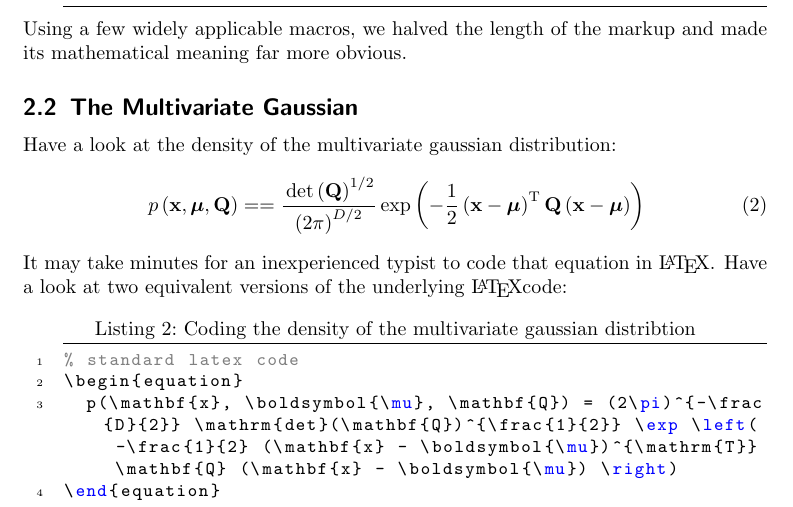
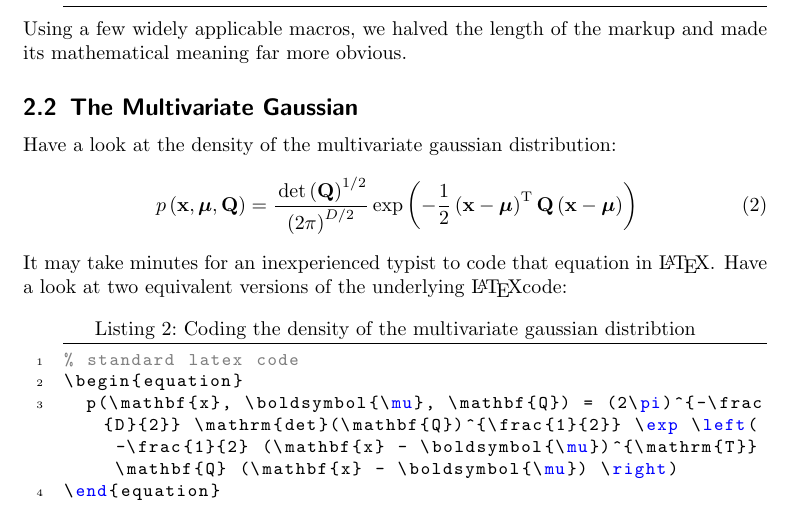
Before and after one commit to timsf/smath, a LaTeX paper (doc.tex, which reads smath.sty): part of page 3 of 4, cut so that both start at the same text. Compiled offline with pdfLaTeX.

Commit message:
new macros

```diff
--- a/doc.tex
+++ b/doc.tex
@@ -60,7 +60,7 @@ Using a few widely applicable macros, we halved the length of the markup and mad
 \subsection{The Multivariate Gaussian}
 Have a look at the density of the multivariate gaussian distribution:
 \begin{align}
-  \fun{p}{\nvec{x}, \nvec{\mu}, \mat{Q}} == \dmnorm{\nvec{x}}{\nvec{\mu}}{\mat{Q}}{D}
+  \fun{p}{\nvec{x}, \nvec{\mu}, \mat{Q}} = \dmnorm{\nvec{x}}{\nvec{\mu}}{\mat{Q}}{D}
 \end{align}
 It may take minutes for an inexperienced typist to code that equation in \LaTeX. Have a look at two equivalent versions of the underlying \LaTeX code:
 \begin{lstlisting}[caption = Coding the density of the multivariate gaussian distribtion, language = TeX]
--- a/smath.sty
+++ b/smath.sty
@@ -40,21 +40,37 @@
 
 % common operators not implemented in amsmath
 \DeclareMathOperator{\E}{\mathbf{E}} % expectation
-\DeclareMathOperator{\var}{Var} % variance
-\DeclareMathOperator{\cov}{Cov} % covariance
+\DeclareMathOperator{\var}{var} % variance
+\DeclareMathOperator{\cov}{cov} % covariance
+\DeclareMathOperator{\cor}{cor} % correlation
 
 % common densities. these are not very flexible, so you still have to put some thought into formatting the args, e.g. passing them in parantheses
 \newcommand{\dnorm}[3]{\frac{1}{\sqrt{2\pi #3}} \op{exp}{-\frac{\left(#1 - #2 \right)^2}{2 #3}}} % gauss density. params: random var name, mean, variance
-\newcommand{\dt}[4]{\frac{\fun{\Gamma}{(#4 + 1)/2}}{\fun{\Gamma}{#4/2}} \sqrt{\frac{#3}{\pi #4}} \left( 1 + \frac{#3 (#1 - #2)^2}{#4} \right)^{-(#4 + 1)/2}} % student density. params: random var name, mean, inv. scale, df
-\newcommand{\dlap}[3]{\frac{1}{2 #3} \op{exp}{-\frac{\abs{#1 - #2}}{#3}}} % laplace density. params: random var name, mean, scale
-\newcommand{\dbeta}[3]{\frac{#1^{#2 - 1} (1 - #1)^{#3 - 1}}{\op{B}{#2, #3}}} % beta density. params: random var name, shape1, shape2
+\newcommand{\dt}[4]{\frac{\fun{\Gamma}{\left( #4 + 1 \right)/2}}{\fun{\Gamma}{#4/2}} \sqrt{\frac{#3}{\pi #4}} \left( 1 + \frac{#3 (#1 - #2)^2}{#4} \right)^{-\left( #4 + 1 \right)/2}} % student density. params: random var name, mean, inv. scale, df
+\newcommand{\dlap}[3]{\frac{#3}{2} \op{exp}{-#3 \abs{#1 - #2}}} % laplace density. params: random var name, mean, inv. scale
+\newcommand{\dbeta}[3]{\frac{#1^{#2 - 1} \left( 1 - #1 \right)^{#3 - 1}}{\op{B}{#2, #3}}} % beta density. params: random var name, shape1, shape2
 \newcommand{\dgamma}[3]{\frac{#3^{#2}}{\fun{\Gamma}{#2}} #1^{#2 - 1} \op{exp}{-#3 #1}} % gamma density. params: random var name, shape, rate
 \newcommand{\dchisq}[2]{\frac{1}{2^{#2/2} \fun{\Gamma}{#2/2}} #1^{#2/2 - 1} \op{exp}{-\frac{ #1 }{2}}} % chi-squared density. params: random var name, df
 \newcommand{\dweib}[3]{\frac{#3}{#2} \left( \frac{#1}{#2} \right)^{#3 - 1} \op{exp}{-\left( \frac{#1}{#2} \right)^{#3}}} % weibull density. params: random var name, scale, shape
 \newcommand{\df}[3]{\sqrt{\frac{\left( #2 #1 \right)^{#2} #3 ^{#3}}{\left( #2 #1 + #3 \right)^{#2 + #3}}} \frac{1}{#1 \op{B}{#2 /2, #3 /2}}} % f density. params: random var name, df1, df2
 \newcommand{\dmnorm}[4]{\frac{\op{det}{#3}^{1/2}}{\left(2 \pi \right)^{#4 /2}} \op{exp}{-\frac{1}{2} \left( #1 - #2 \right)\T #3 \left( #1 - #2 \right)}} % multi-gauss density. params: random vector, mean vector, precision matrix, dims
-\newcommand{\dmt}[5]{\frac{\fun{\Gamma}{(#4 + #5)/2}}{\fun{\Gamma}{#4 /2}} \frac{\op{det}{#3}^{1/2}}{\left( \pi #4 \right)^{#5 /2}} \left( 1 + \frac{\left( #1 - #2 \right)\T #3 \left( #1 - #2 \right)}{#4} \right)^{-(#4 + #5)/2}} % student density. params: random var name, mean vector, inv. scale matrix, df, dims
-% 2do: wishart, mlaplace, kernels, likelihoods
+\newcommand{\dmt}[5]{\frac{\fun{\Gamma}{(#4 + #5)/2}}{\fun{\Gamma}{#4 /2}} \frac{\op{det}{#3}^{1/2}}{\left( \pi #4 \right)^{#5 /2}} \left( 1 + \frac{\left( #1 - #2 \right)\T #3 \left( #1 - #2 \right)}{#4} \right)^{-(#4 + #5)/2}} % multi-student density. params: random var name, mean vector, inv. scale matrix, df, dims
+\newcommand{\dwish}[4]{\frac{\op{det}{#1}^{\left( #2 - #4 - 1 \right)/2}}{2^{\left( #2 #4 \right)/2} \op{det}{#3}^{#2/2} \fun{\Gamma_{#4}}{#2/2}} \op{exp}{-\frac{\op{tr}{#3^{-1} #1}}{2}}} % wishart density. params: random matrix, df, scale matrix, dims
+
+% common kernels
+\newcommand{\knorm}[3]{\op{exp}{-\frac{\left(#1 - #2 \right)^2}{2 #3}}} % gauss kernel. params: random var name, mean, variance
+\newcommand{\kt}[4]{\left( 1 + \frac{#3 (#1 - #2)^2}{#4} \right)^{-\left( #4 + 1 \right)/2}} % student kernel. params: random var name, mean, inv. scale, df
+\newcommand{\klap}[3]{\op{exp}{-#3 \abs{#1 - #2}}} % laplace kernel. params: random var name, mean, inv. scale
+\newcommand{\kgamma}[3]{#1^{#2 - 1} \op{exp}{-#3 #1}} % gamma kernel. params: random var name, shape, rate
+\newcommand{\kmnorm}[3]{\op{exp}{-\frac{1}{2} \left( #1 - #2 \right)\T #3 \left( #1 - #2 \right)}} % multi-gauss kernel. params: random vector, mean vector, precision matrix
+\newcommand{\kmt}[5]{\left( 1 + \frac{\left( #1 - #2 \right)\T #3 \left( #1 - #2 \right)}{#4} \right)^{-(#4 + #5)/2}} % multi-student kernel. params: random var name, mean vector, inv. scale matrix, df, dims
+\newcommand{\kwish}[4]{\op{det}{#1}^{\left( #2 - #4 - 1 \right)/2} \op{exp}{-\frac{\op{tr}{#3^{-1} #1}}{2}}} % wishart kernel. params: random matrix, df, scale matrix, dims
+
+% common log-likelihoods
+\newcommand{\lnorm}[5]{-\frac{#4}{2} \ln #3 - \frac{1}{2 #3} \sum_{#5} \left( #1_{#5} - #2 \right)^2} % gaussian likelihood function minus constant terms. params: data, mean, variance, observations, index
+\newcommand{\lmnorm}[5]{\frac{#4}{2} \ln \op{det}{#3} - \frac{1}{2} \sum_{#5} \left( #1_{#5} - #2 \right)\T #3 \left( #1_{#5} - #2 \right)} % multi-gaussian likelihood function minus constant terms. params: data vector, mean vector, precision matrix, observations, index
+
+% 2do: moments
 \ProcessOptions\relax
 
 
```
Also changed, not shown: doc.pdf.
